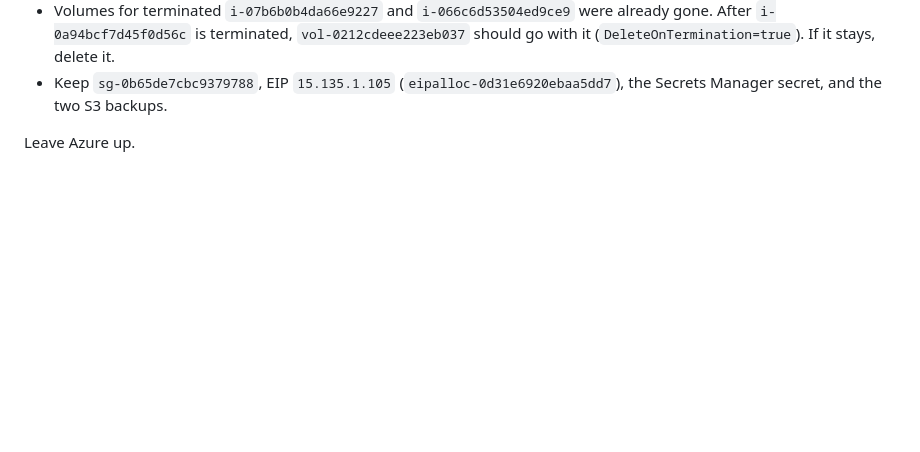
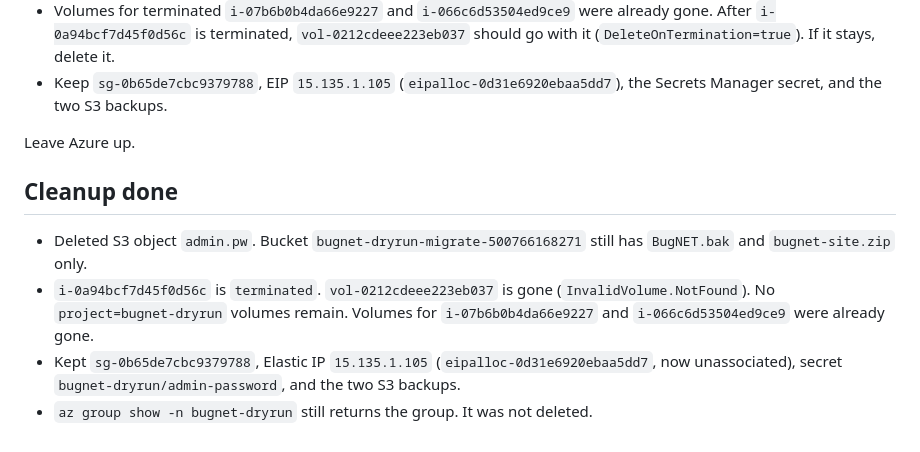
Before and after one commit to bkarciauskas/bugnet-greenfield, a Markdown page: docs/aws-legacy-host-notes.md, the part around the change. Drawn GitHub-style; blank space fills up the shorter version.

Commit message:
Record the cleanup after the host move stopped.
admin.pw is gone, the third instance is terminated, and its volume is gone. The security group, Elastic IP, secret, and two backups stay.

Co-authored-by: ben.karciauskas <ben.karciauskas@anysphere.co>

```diff
--- a/docs/aws-legacy-host-notes.md
+++ b/docs/aws-legacy-host-notes.md
@@ -142,3 +142,10 @@ The difference that matters: Azure had `az vm run-command`, which returned the s
 - Keep `sg-0b65de7cbc9379788`, EIP `15.135.1.105` (`eipalloc-0d31e6920ebaa5dd7`), the Secrets Manager secret, and the two S3 backups.
 
 Leave Azure up.
+
+## Cleanup done
+
+- Deleted S3 object `admin.pw`. Bucket `bugnet-dryrun-migrate-500766168271` still has `BugNET.bak` and `bugnet-site.zip` only.
+- `i-0a94bcf7d45f0d56c` is `terminated`. `vol-0212cdeee223eb037` is gone (`InvalidVolume.NotFound`). No `project=bugnet-dryrun` volumes remain. Volumes for `i-07b6b0b4da66e9227` and `i-066c6d53504ed9ce9` were already gone.
+- Kept `sg-0b65de7cbc9379788`, Elastic IP `15.135.1.105` (`eipalloc-0d31e6920ebaa5dd7`, now unassociated), secret `bugnet-dryrun/admin-password`, and the two S3 backups.
+- `az group show -n bugnet-dryrun` still returns the group. It was not deleted.
```
